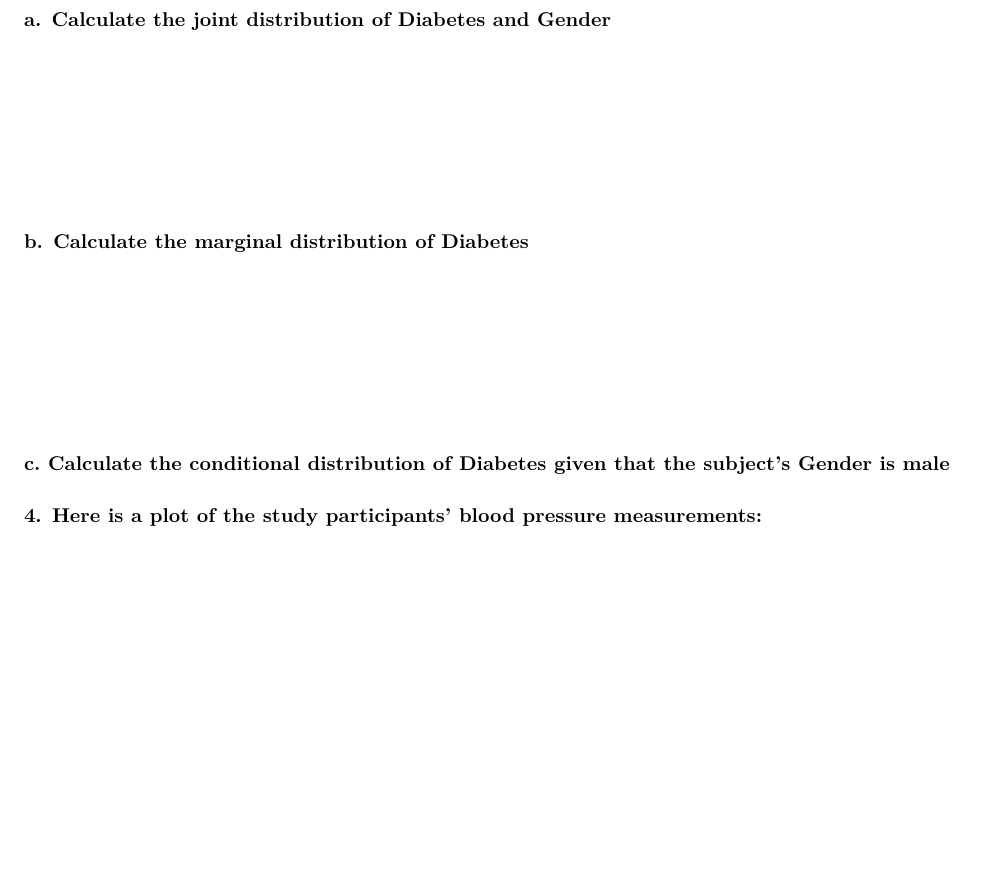
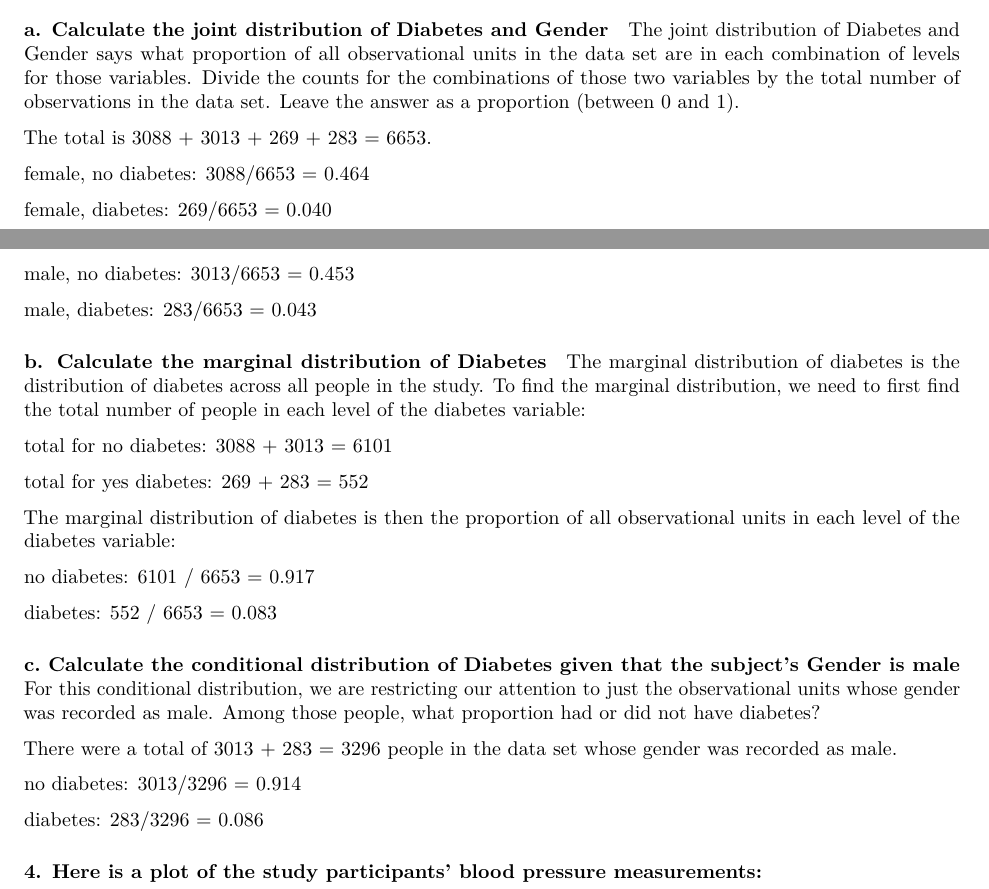
Before and after one commit to elray1/stat140_s2018, an R Markdown document (exams/q1/sample_quiz_solutions.Rmd): part of page 2 of 3 before the commit and two parts of pages 1 and 2 of 3 after it, the two joined at a grey line, cut so that both start at the same text, the shorter picture padded with empty space. Rendered offline with R 4.5, knitr and Pandoc, then LaTeX, with nearby package versions; some code elsewhere in the file could not run offline.

Commit message:
q1 sample solutions

```diff
--- a/exams/q1/sample_quiz_solutions.Rmd
+++ b/exams/q1/sample_quiz_solutions.Rmd
@@ -62,15 +62,41 @@ NHANES <- NHANES_orig
 
 #### a. Calculate the joint distribution of Diabetes and Gender
 
-\vspace{3cm}
+The joint distribution of Diabetes and Gender says what proportion of all observational units in the data set are in each combination of levels for those variables.  Divide the counts for the combinations of those two variables by the total number of observations in the data set.  Leave the answer as a proportion (between 0 and 1).
+
+The total is 3088 + 3013 + 269 + 283 = 6653.
+
+female, no diabetes: 3088/6653 = 0.464
+
+female, diabetes: 269/6653 =  0.040
+
+male, no diabetes: 3013/6653 = 0.453
+
+male, diabetes: 283/6653 = 0.043
 
 #### b. Calculate the marginal distribution of Diabetes
 
-\vspace{3cm}
+The marginal distribution of diabetes is the distribution of diabetes across all people in the study.  To find the marginal distribution, we need to first find the total number of people in each level of the diabetes variable:
+
+total for no diabetes: 3088 + 3013 = 6101
+
+total for yes diabetes: 269 + 283 = 552
+
+The marginal distribution of diabetes is then the proportion of all observational units in each level of the diabetes variable:
+
+no diabetes: 6101 / 6653 = 0.917
+
+diabetes: 552 / 6653 = 0.083
 
 #### c. Calculate the conditional distribution of Diabetes given that the subject's Gender is male
 
-\vspace{3cm}
+For this conditional distribution, we are restricting our attention to just the observational units whose gender was recorded as male.  Among those people, what proportion had or did not have diabetes?
+
+There were a total of 3013 + 283 = 3296 people in the data set whose gender was recorded as male.
+
+no diabetes:  3013/3296 = 0.914
+
+diabetes: 283/3296 = 0.086
 
 ### 4. Here is a plot of the study participants' blood pressure measurements:
 
```
Also changed, not shown: exams.Rmd (+7 -6 lines), exams.html, exams/q1/sample_quiz_solutions.pdf (added), exams/q1/sample_quiz_solutions.Rmd (17 more changed lines).
